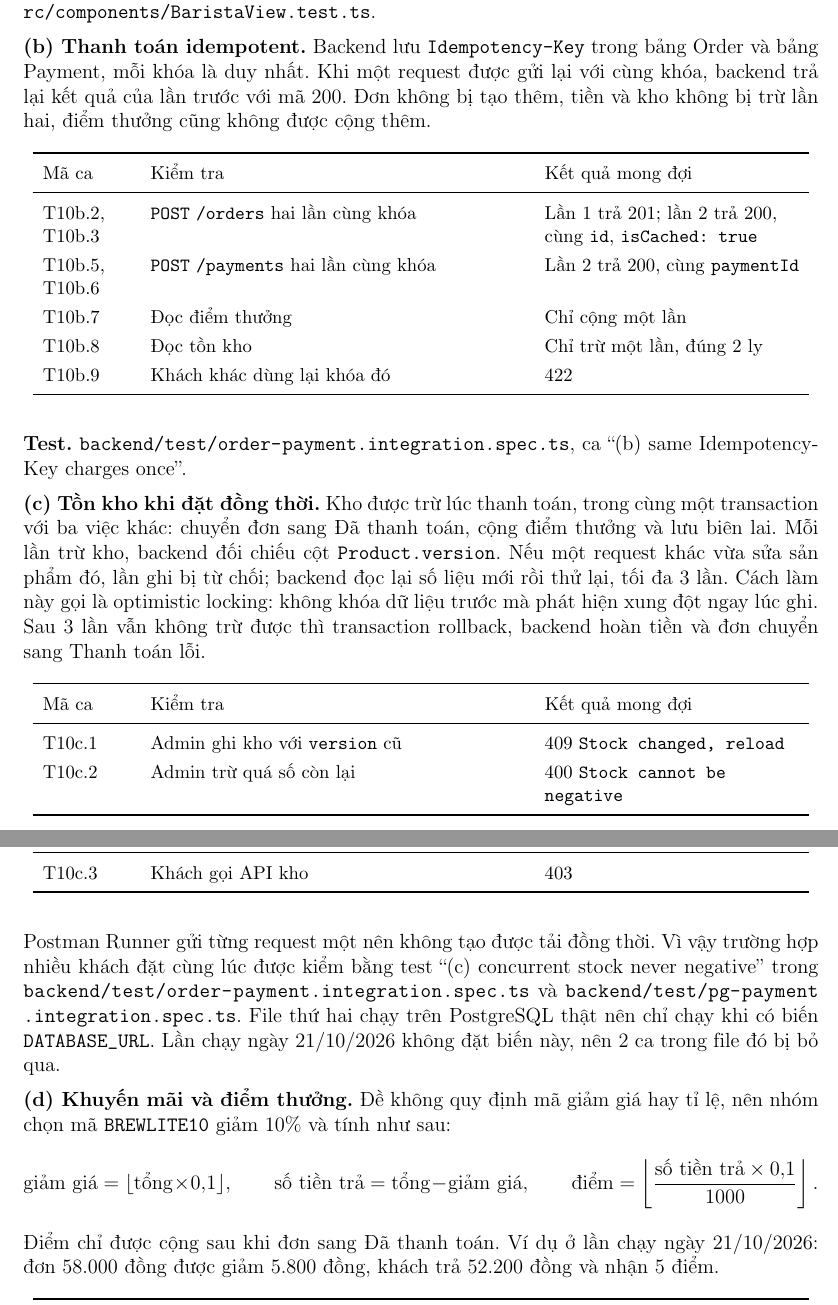
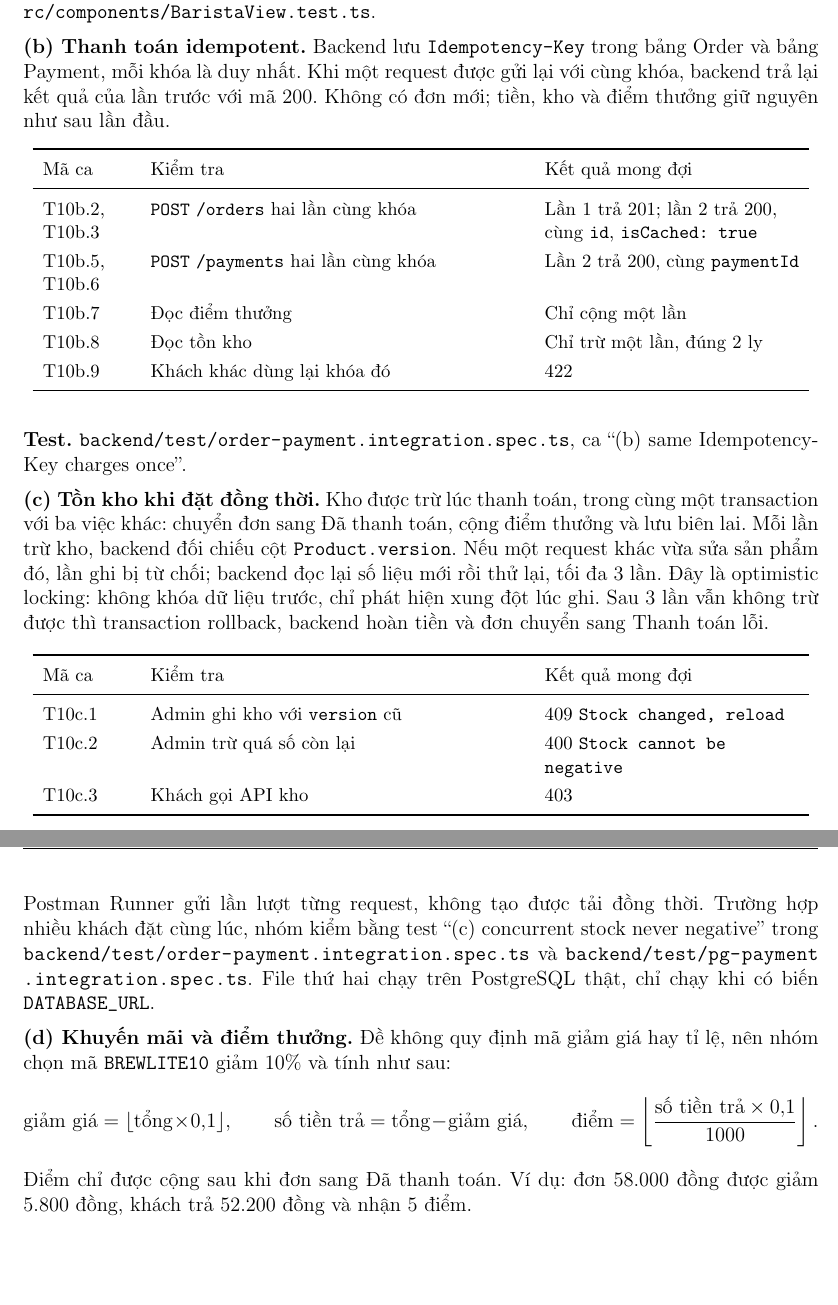
Before and after one commit to DuVinhLoi/BrewLite, a LaTeX document (docs/BrewLite_Report_Review1/main.tex): two parts of pages 16 and 17 of 19, joined at a grey line, cut so that both start at the same text, the shorter picture padded with empty space. The pictures show the PDF file docs/BrewLite_Report_Review1/main.pdf that the author committed with the source.

Commit message:
docs: drop run dates and plain up wording in Review 1 report

```diff
--- a/docs/BrewLite_Report_Review1/main.tex
+++ b/docs/BrewLite_Report_Review1/main.tex
@@ -463,7 +463,7 @@ T10a.10 & Quầy hủy đơn \texttt{PAID} & 200, \texttt{CANCELLED}\\
 
 \textbf{Màn Quầy.} Trang \path|/barista| xếp hàng đợi thành ba cột Chờ pha, Đang pha, Sẵn sàng và tự tải lại sau mỗi 5 giây. Ba nút Nhận pha, Pha xong và Đã giao gửi đúng request \texttt{PATCH} đã dùng trong các ca T10a.3, T10a.5 và T10a.6. Khoảng 3 giây sau, biên lai và trang Lịch sử của khách cập nhật theo. Mã nguồn: \path|frontend/src/components/BaristaView.tsx|, \path|frontend/src/lib/barista.ts|; test: \path|frontend/src/lib/barista.test.ts|, \path|frontend/src/components/BaristaView.test.ts|.
 
-\textbf{(b) Thanh toán idempotent.} Backend lưu \texttt{Idempotency-Key} trong bảng Order và bảng Payment, mỗi khóa là duy nhất. Khi một request được gửi lại với cùng khóa, backend trả lại kết quả của lần trước với mã 200. Đơn không bị tạo thêm, tiền và kho không bị trừ lần hai, điểm thưởng cũng không được cộng thêm.
+\textbf{(b) Thanh toán idempotent.} Backend lưu \texttt{Idempotency-Key} trong bảng Order và bảng Payment, mỗi khóa là duy nhất. Khi một request được gửi lại với cùng khóa, backend trả lại kết quả của lần trước với mã 200. Không có đơn mới; tiền, kho và điểm thưởng giữ nguyên như sau lần đầu.
 
 \begingroup\small
 \begin{bangca}
@@ -477,7 +477,7 @@ T10b.9 & Khách khác dùng lại khóa đó & 422\\
 
 \textbf{Test.} \path|backend/test/order-payment.integration.spec.ts|, ca ``(b) same Idempotency-Key charges once''.
 
-\textbf{(c) Tồn kho khi đặt đồng thời.} Kho được trừ lúc thanh toán, trong cùng một transaction với ba việc khác: chuyển đơn sang Đã thanh toán, cộng điểm thưởng và lưu biên lai. Mỗi lần trừ kho, backend đối chiếu cột \texttt{Product.version}. Nếu một request khác vừa sửa sản phẩm đó, lần ghi bị từ chối; backend đọc lại số liệu mới rồi thử lại, tối đa 3 lần. Cách làm này gọi là optimistic locking: không khóa dữ liệu trước mà phát hiện xung đột ngay lúc ghi. Sau 3 lần vẫn không trừ được thì transaction rollback, backend hoàn tiền và đơn chuyển sang Thanh toán lỗi.
+\textbf{(c) Tồn kho khi đặt đồng thời.} Kho được trừ lúc thanh toán, trong cùng một transaction với ba việc khác: chuyển đơn sang Đã thanh toán, cộng điểm thưởng và lưu biên lai. Mỗi lần trừ kho, backend đối chiếu cột \texttt{Product.version}. Nếu một request khác vừa sửa sản phẩm đó, lần ghi bị từ chối; backend đọc lại số liệu mới rồi thử lại, tối đa 3 lần. Đây là optimistic locking: không khóa dữ liệu trước, chỉ phát hiện xung đột lúc ghi. Sau 3 lần vẫn không trừ được thì transaction rollback, backend hoàn tiền và đơn chuyển sang Thanh toán lỗi.
 
 \begingroup\small
 \begin{bangca}
@@ -487,7 +487,7 @@ T10c.3 & Khách gọi API kho & 403\\
 \end{bangca}
 \endgroup
 
-Postman Runner gửi từng request một nên không tạo được tải đồng thời. Vì vậy trường hợp nhiều khách đặt cùng lúc được kiểm bằng test ``(c) concurrent stock never negative'' trong \path|backend/test/order-payment.integration.spec.ts| và \path|backend/test/pg-payment.integration.spec.ts|. File thứ hai chạy trên PostgreSQL thật nên chỉ chạy khi có biến \path|DATABASE_URL|. Lần chạy ngày 21/10/2026 không đặt biến này, nên 2 ca trong file đó bị bỏ qua.
+Postman Runner gửi lần lượt từng request, không tạo được tải đồng thời. Trường hợp nhiều khách đặt cùng lúc, nhóm kiểm bằng test ``(c) concurrent stock never negative'' trong \path|backend/test/order-payment.integration.spec.ts| và \path|backend/test/pg-payment.integration.spec.ts|. File thứ hai chạy trên PostgreSQL thật, chỉ chạy khi có biến \path|DATABASE_URL|.
 
 \textbf{(d) Khuyến mãi và điểm thưởng.} Đề không quy định mã giảm giá hay tỉ lệ, nên nhóm chọn mã \texttt{BREWLITE10} giảm 10\% và tính như sau:
 \[
@@ -495,7 +495,7 @@ Postman Runner gửi từng request một nên không tạo được tải đồ
 \text{số tiền trả}=\text{tổng}-\text{giảm giá},\qquad
 \text{điểm}=\left\lfloor \frac{\text{số tiền trả}\times0{,}1}{1000}\right\rfloor.
 \]
-Điểm chỉ được cộng sau khi đơn sang Đã thanh toán. Ví dụ ở lần chạy ngày 21/10/2026: đơn 58.000 đồng được giảm 5.800 đồng, khách trả 52.200 đồng và nhận 5 điểm.
+Điểm chỉ được cộng sau khi đơn sang Đã thanh toán. Ví dụ: đơn 58.000 đồng được giảm 5.800 đồng, khách trả 52.200 đồng và nhận 5 điểm.
 
 \begingroup\small
 \begin{bangca}
@@ -513,7 +513,7 @@ T10d.6 & Trả kèm mã không hợp lệ \texttt{SAIMA} & \texttt{discount} = 0
 \end{figure}
 
 \section{Kiểm thử, Definition of Done và bàn giao}
-\subsection{Kết quả kiểm thử ngày 21/10/2026}
+\subsection{Kết quả kiểm thử}
 \begingroup\small
 \begin{longtable}{L{0.30\linewidth}L{0.62\linewidth}}
 \toprule Bộ kiểm thử & Kết quả\\\midrule\endfirsthead
```
Also changed, not shown: docs/BrewLite_Report_Review1/main.pdf, docs/BrewLite_Report_Review1/main.tex (14 more changed lines).
